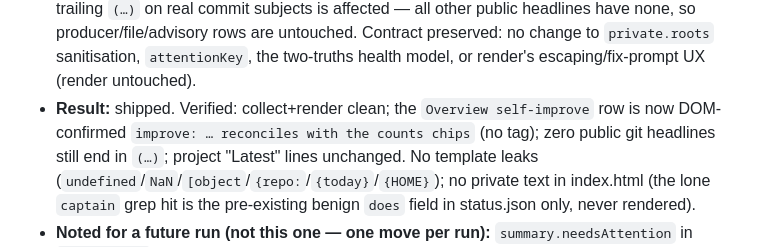
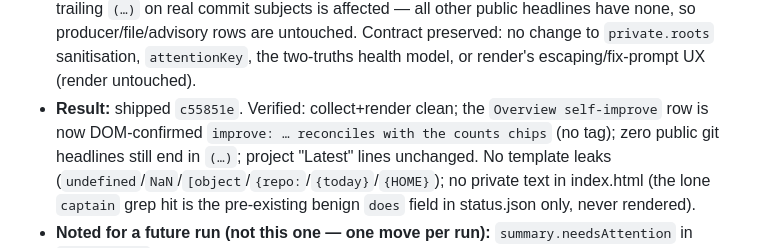
Before and after one commit to abustrup/Routine-overview, a Markdown page: docs/overview-improve-log.md, the part around the change. Drawn GitHub-style.

Commit message:
docs: journal the roster commit-subject cleaning run (c55851e)

```diff
--- a/docs/overview-improve-log.md
+++ b/docs/overview-improve-log.md
@@ -22,7 +22,7 @@ Newest first. Each entry: **Assessment** (the biggest gap seen) → **Move** (wh
   commit subjects is affected — all other public headlines have none, so producer/file/advisory rows are
   untouched. Contract preserved: no change to `private.roots` sanitisation, `attentionKey`, the two-truths
   health model, or render's escaping/fix-prompt UX (render untouched).
-- **Result:** shipped. Verified: collect+render clean; the `Overview self-improve` row is now
+- **Result:** shipped `c55851e`. Verified: collect+render clean; the `Overview self-improve` row is now
   DOM-confirmed `improve: … reconciles with the counts chips` (no tag); zero public git headlines still
   end in `(…)`; project "Latest" lines unchanged. No template leaks
   (`undefined`/`NaN`/`[object`/`{repo:`/`{today}`/`{HOME}`); no private text in index.html (the lone
```
